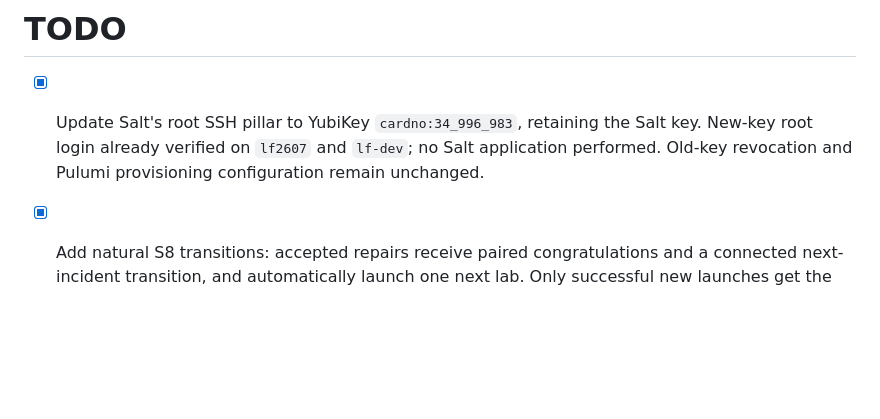
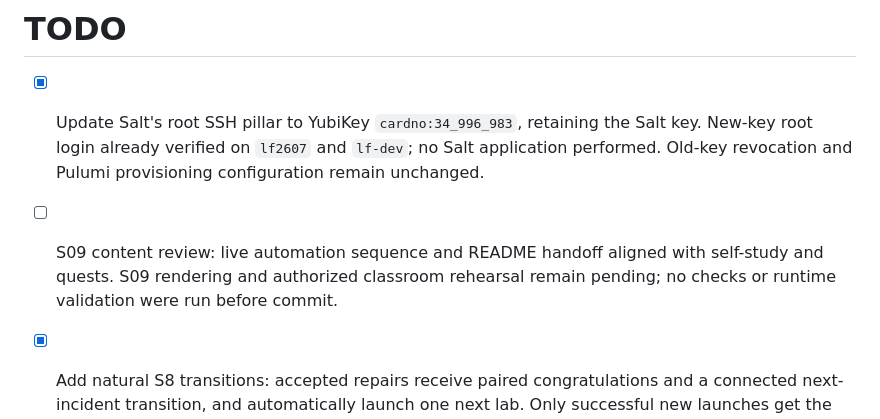
Before and after one commit to KolamAyerMakers/monorepo, a Markdown page: TODO.md, the part around the change. Rendered like a GitHub page; blank space fills up the shorter version.

Commit message:
docs(curriculum): align S9 with S8 teaching standards

```diff
--- a/TODO.md
+++ b/TODO.md
@@ -1,6 +1,7 @@
 # TODO
 
 - [x] Update Salt's root SSH pillar to YubiKey `cardno:34_996_983`, retaining the Salt key. New-key root login already verified on `lf2607` and `lf-dev`; no Salt application performed. Old-key revocation and Pulumi provisioning configuration remain unchanged.
+- [ ] S09 content review: live automation sequence and README handoff aligned with self-study and quests. S09 rendering and authorized classroom rehearsal remain pending; no checks or runtime validation were run before commit.
 - [x] Add natural S8 transitions: accepted repairs receive paired congratulations and a connected next-incident transition, and automatically launch one next lab. Only successful new launches get the incident transition; failures retain their diagnostics. User validated the live flow; 1610 tests passed (2 deselected), with lint and typing issues corrected after the initial commit gate.
 - [x] Complete the empty-root service-lab change: new attempts use `~/empty-site`, with durable inode ownership, no-clobber creation, collision/content refusal, and no deletion. Persisted per-attempt roots retain inspection, rollback, and retry support. Commit-gate tests: 1609 passed, 2 deselected; typing passed. Reported Ruff formatting and test-docstring failures fixed; full hook success remains pending retry.
 - [x] Complete the missing-executable service-lab change: new attempts use `/usr/bin/cadddyyy`; persisted `missing-caddy` attempts retain inspection, recovery, and retry support. Commit-gate tests: 1609 passed, 2 deselected; typing passed. Reported Ruff formatting and test-docstring failures fixed; full hook success remains pending retry.
```
Also changed, not shown: 2 other files.
